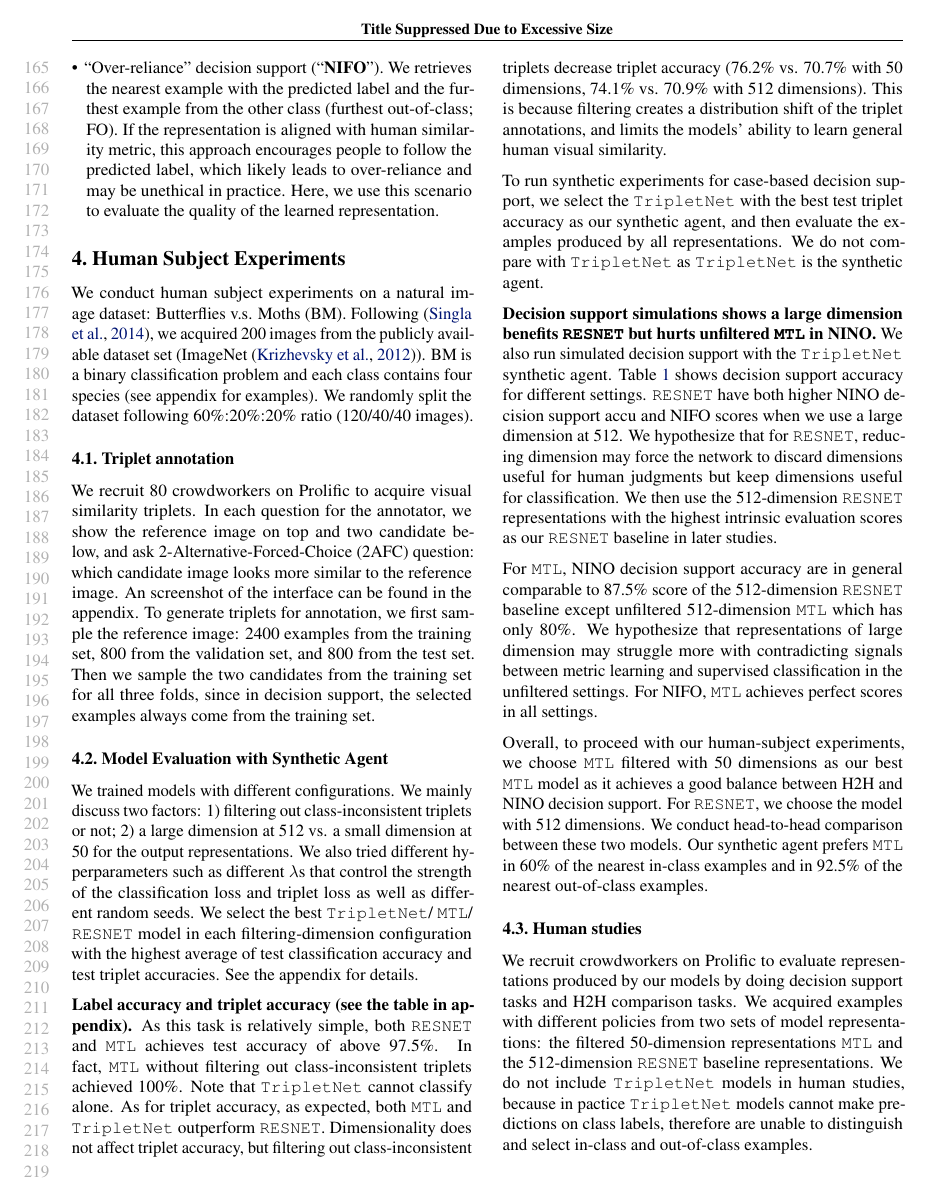
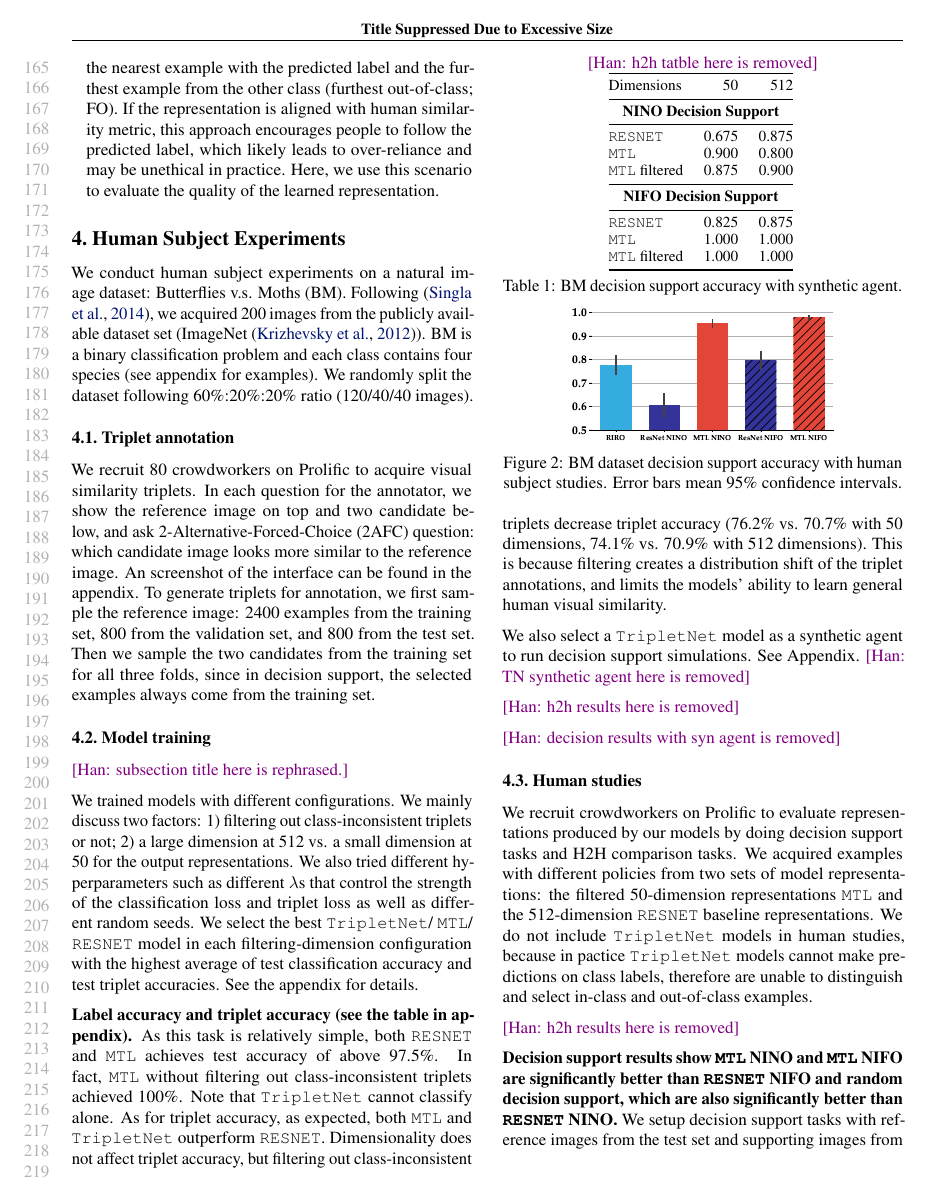
Before and after one commit to harry-tian/triplet-svt-paper, a LaTeX paper (main.tex, which reads results_human.tex): page 4 of 7. Compiled offline with pdfLaTeX.

Commit message:
Remove bm syn decision results

```diff
--- a/results_human.tex
+++ b/results_human.tex
@@ -11,7 +11,9 @@ We recruit 80 crowdworkers on Prolific to acquire visual similarity triplets. In
 To generate triplets for annotation, we first sample the reference image: 2400 examples from the training set, 800 from the validation set, and 800 from the test set. Then we sample the two candidates from the training set for all three folds, since in decision support, the selected examples always come from the training set.
 
 
-\subsection{Model Evaluation with Synthetic Agent}
+% \subsection{Model Evaluation with Synthetic Agent}
+\subsection{Model training}
+\han{subsection title here is rephrased.}
 
 We trained models with different configurations. We mainly discuss two factors: 1) filtering out class-inconsistent triplets or not; 2) a large dimension at 512 vs. a small dimension at 50 for the output representations. We also tried different hyperparameters such as different $\lambda$s that control the strength of the classification loss and triplet loss as well as different random seeds.
 We select the best \tn / \mtl / \resn model in each filtering-dimension configuration with the highest average of test classification accuracy and test triplet accuracies.
@@ -29,11 +31,12 @@ Dimensionality does not affect triplet accuracy, but
 filtering out class-inconsistent triplets decrease triplet accuracy (76.2\% vs. 70.7\% with 50 dimensions, 74.1\% vs. 70.9\% with 512 dimensions).
 This is because filtering creates a distribution shift of the triplet annotations, and limits the models' ability to learn general human visual similarity.
 
+We also select a \tn model as a synthetic agent to run decision support simulations. See Appendix.
+\han{TN synthetic agent here is removed}
+% To run synthetic experiments for case-based decision support, we select the \tn with the best test triplet accuracy as our synthetic agent, and then evaluate the examples produced by all representations.
+% We do not compare with \tn as \tn is the synthetic agent.
 
-To run synthetic experiments for case-based decision support, we select the \tn with the best test triplet accuracy as our synthetic agent, and then evaluate the examples produced by all representations.
-We do not compare with \tn as \tn is the synthetic agent.
-
-
+\han{h2h results here is removed}
 % \para{\mtl is prefered over \resn in H2H.}
 
 % We compare examples selected from different models in different configurations to examples selected by the \resn baseline with the same dimensionality.
@@ -43,26 +46,27 @@ We do not compare with \tn as \tn is the synthetic agent.
 % In all settings, the preference towards \mtl is above 50\%, but not as high as those in our synthetic experiments with the VW dataset.
 % Filtering out class-inconsistent triplets improves the preference for the nearest example with the predicted label, while hurting the preference for the nearest out-of-class example.
 
-
-\para{Decision support simulations shows a large dimension benefits \resn but hurts unfiltered \mtl in NINO.}
-We also run simulated decision support with the \tn synthetic agent. Table \ref{tb:bm_decision} shows decision support accuracy for different settings.
-\resn have both higher NINO decision support accu and NIFO scores when we use a large dimension at 512. We hypothesize that for \resn, reducing dimension may force the network to discard dimensions useful for human judgments but keep dimensions useful for classification. We then use the 512-dimension \resn representations with the highest intrinsic evaluation scores as our \resn baseline in later studies.
+\han{decision results with syn agent is removed}
+% \para{Decision support simulations shows a large dimension benefits \resn but hurts unfiltered \mtl in NINO.}
+% We also run simulated decision support with the \tn synthetic agent. Table \ref{tb:bm_decision} shows decision support accuracy for different settings.
+% \resn have both higher NINO decision support accu and NIFO scores when we use a large dimension at 512. We hypothesize that for \resn, reducing dimension may force the network to discard dimensions useful for human judgments but keep dimensions useful for classification. We then use the 512-dimension \resn representations with the highest intrinsic evaluation scores as our \resn baseline in later studies.
 
 
-For \mtl, NINO decision support accuracy are in general comparable to 87.5\% score of the 512-dimension \resn baseline except unfiltered 512-dimension \mtl which has only 80\%.
-We hypothesize that representations of large dimension may struggle more with contradicting signals between metric learning and supervised classification in the unfiltered settings.
-For NIFO, \mtl achieves perfect scores in all settings.
+% For \mtl, NINO decision support accuracy are in general comparable to 87.5\% score of the 512-dimension \resn baseline except unfiltered 512-dimension \mtl which has only 80\%.
+% We hypothesize that representations of large dimension may struggle more with contradicting signals between metric learning and supervised classification in the unfiltered settings.
+% For NIFO, \mtl achieves perfect scores in all settings.
 
 
-Overall, to proceed with our human-subject experiments, we choose \mtl filtered with 50 dimensions as our best \mtl model as it achieves a good balance between H2H and NINO decision support.
-For \resn, we choose the model with 512 dimensions.
-We conduct head-to-head comparison between these two models.
-Our synthetic agent prefers \mtl in 60\% of the nearest in-class examples and in 92.5\% of the nearest out-of-class examples.
+% Overall, to proceed with our human-subject experiments, we choose \mtl filtered with 50 dimensions as our best \mtl model as it achieves a good balance between H2H and NINO decision support.
+% For \resn, we choose the model with 512 dimensions.
+% We conduct head-to-head comparison between these two models.
+% Our synthetic agent prefers \mtl in 60\% of the nearest in-class examples and in 92.5\% of the nearest out-of-class examples.
 
 
 
 
 \begin{table}[t]
+    \han{h2h tatble here is removed}
     \centering
     % \begin{minipage}[b]{0.3\textwidth}
     %     \input{tables/bm-h2h.tex}
@@ -136,6 +141,7 @@ Our synthetic agent prefers \mtl in 60\% of the nearest in-class examples and in
 We recruit crowdworkers on Prolific to evaluate representations produced by our models by doing decision support tasks and H2H comparison tasks. We acquired examples with different policies from two sets of model representations: the filtered 50-dimension representations \mtl and the 512-dimension \resn baseline representations.
 We do not include \tn models in human studies, because in pactice \tn models cannot make predictions on class labels, therefore are unable to distinguish and select in-class and out-of-class examples.
 
+\han{h2h results here is removed}
 % \para{H2H comparision results show \mtl NI examples are slightly but significantly preferred over \resn NI examples according to human visual similarity.}
 % We also recruit 30 Prolific workers to make H2H comparisons between \mtl NI examples and \resn NI examples. The mean preference for \mtl over \resn is 0.5316 with a 95\% confidence interval of $\pm0.0302$ ($p=0.0413$ with one-sample t-test).
 % This means the \mtl NI examples are closer to the test images than \resn NI examples with statistical significance according to human visual similarity.
```
Also changed, not shown: abstract.tex (+7 -3 lines), formulation_ct.tex (+1 -1 lines), introduction.tex (+2 -1 lines), results_setup.tex (+2 -0 lines), results_human.tex (7 more changed lines).
